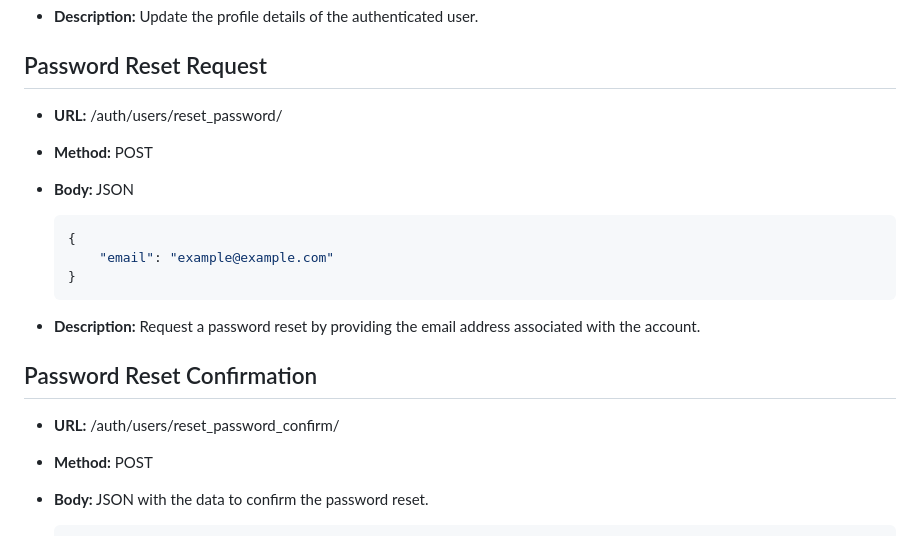
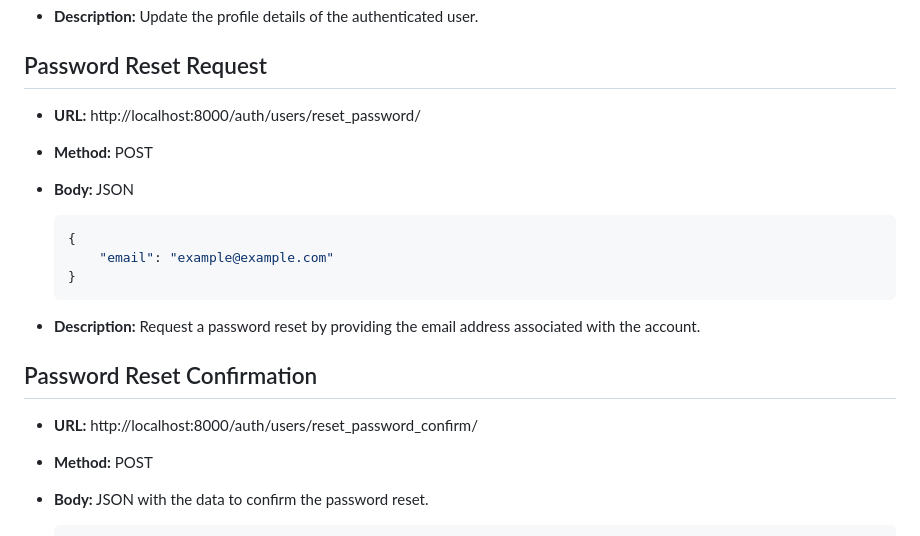
Before and after one commit to oleetech/hospital-management-system, a Markdown page: Api Documentation/Authentication.md, the part around one of its changes. GitHub-like rendering.

```diff
--- a/Api Documentation/Authentication.md
+++ b/Api Documentation/Authentication.md
@@ -73,7 +73,7 @@
 
 ## Password Reset Request
 
-- **URL:** /auth/users/reset_password/
+- **URL:** http://localhost:8000/auth/users/reset_password/
 - **Method:** POST
 - **Body:** JSON
 
@@ -87,7 +87,7 @@
 
 ## Password Reset Confirmation
 
-- **URL:** /auth/users/reset_password_confirm/
+- **URL:** http://localhost:8000/auth/users/reset_password_confirm/
 - **Method:** POST
 - **Body:** JSON with the data to confirm the password reset.
 
```
Also changed, not shown: other parts of Api Documentation/Authentication.md (+7 -7 lines).
